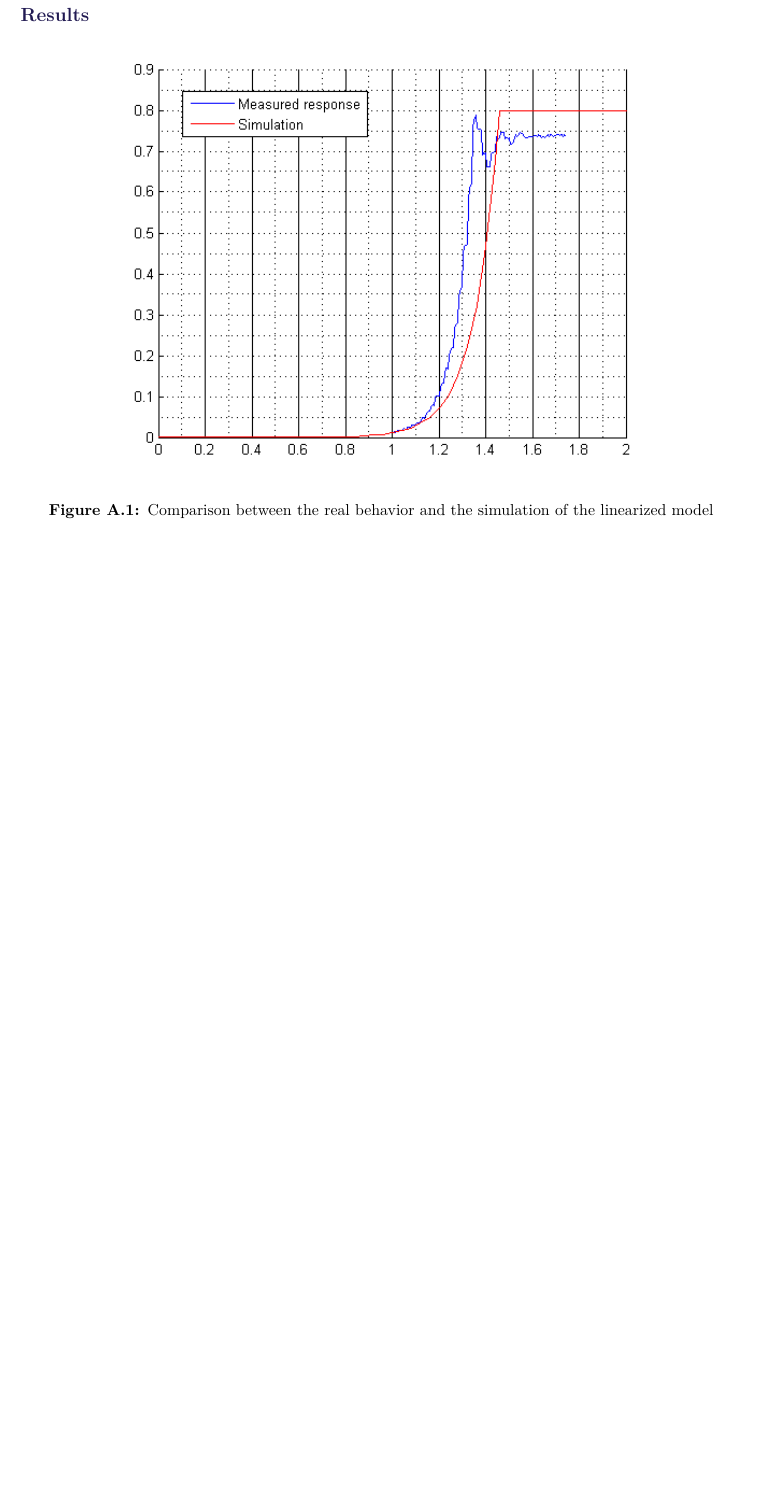
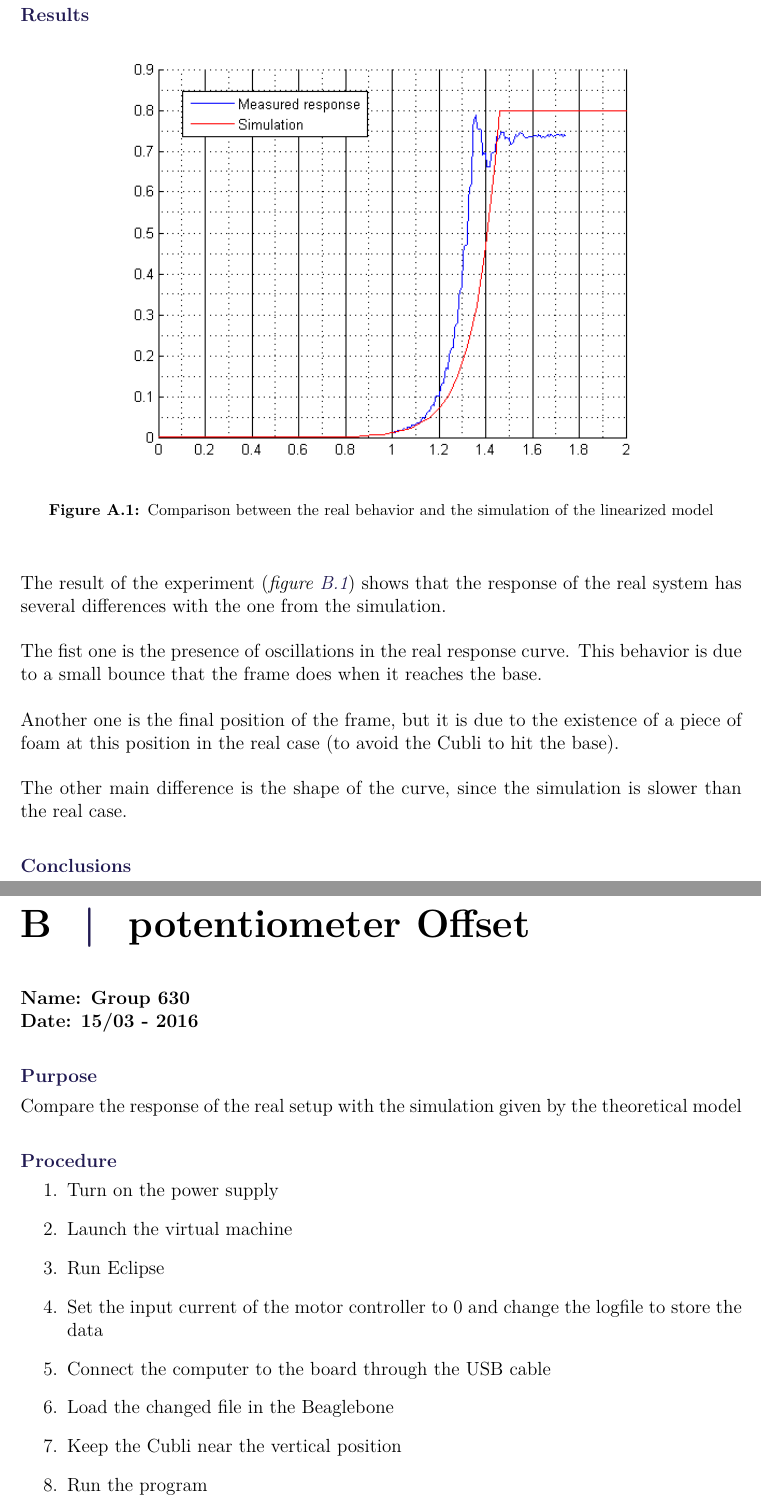
Before and after one commit to AodhAnd/p6-cubli-report, a LaTeX thesis (main.tex, which reads appendix/bPotmeterOffset.tex): part of page 28 of 29 before the commit and two parts of pages 28 and 29 of 31 after it, the two joined at a grey line, cut so that both start at the same text, the shorter picture padded with empty space. Compiled offline with pdfLaTeX.

Commit message:
Some in main and potentiometer offset

```diff
--- /dev/null
+++ b/appendix/bPotmeterOffset.tex
@@ -0,0 +1,18 @@
+\chapter{potentiometer Offset}\label{potentiometerOffset}
+\textbf{Name: Group 630}\\
+\textbf{Date: 15/03 - 2016}
+
+\subsubsection{Purpose}
+Compare the response of the real setup with the simulation given by the theoretical model
+
+\subsubsection{Procedure}
+\begin{enumerate}
+	\item Turn on the power supply
+	\item Launch the virtual machine
+	\item Run Eclipse
+	\item Set the input current of the motor controller to 0 and change the logfile to store the data
+	\item Connect the computer to the board through the USB cable
+	\item Load the changed file in the Beaglebone
+	\item Keep the Cubli near the vertical position
+	\item Run the program
+	\item Let the Cubli fall
@@ -0,0 +30,2 @@
+	\label{comparisonRealModel}
+\end{figure}
```
Also changed, not shown: main.tex (+4 -3 lines), appendix/bPotmeterOffset.tex (21 more changed lines).
